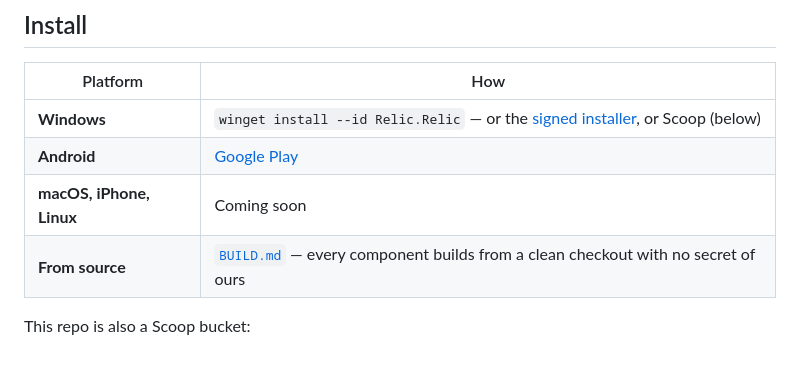
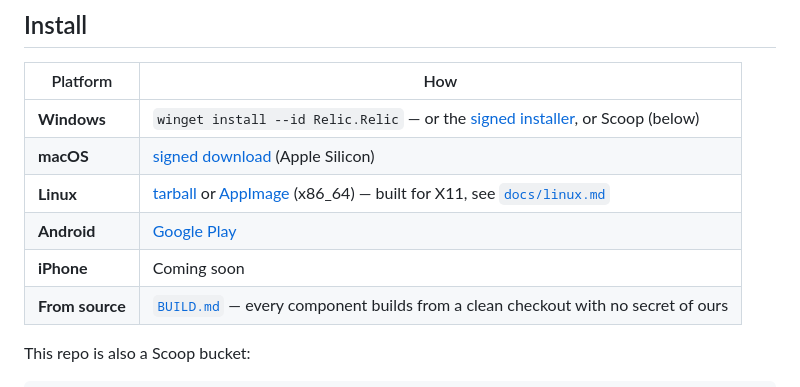
Before and after one commit to RelicSync/relic, a Markdown page: README.md, the part around the change. Rendered like a GitHub page; blank space fills up the shorter version.

```diff
--- a/README.md
+++ b/README.md
@@ -36,8 +36,10 @@ https://github.com/user-attachments/assets/dd760eac-36f3-4a22-94fb-3b88d15181a9
 | Platform | How |
 |---|---|
 | **Windows** | `winget install --id Relic.Relic` — or the [signed installer](https://github.com/RelicSync/relic/releases/latest), or Scoop (below) |
+| **macOS** | [signed download](https://relic.space/download/macos) (Apple Silicon) |
+| **Linux** | [tarball](https://relic.space/download/linux) or [AppImage](https://relic.space/download/linux/appimage) (x86_64) — built for X11, see [`docs/linux.md`](./docs/linux.md) |
 | **Android** | [Google Play](https://play.google.com/store/apps/details?id=relic.space.app) |
-| **macOS, iPhone, Linux** | Coming soon |
+| **iPhone** | Coming soon |
 | **From source** | [`BUILD.md`](./BUILD.md) — every component builds from a clean checkout with no secret of ours |
 
 This repo is also a Scoop bucket:
```
Also changed, not shown: BUILD.md (+37 -0 lines), docs/linux.md (added, +87 -0 lines).
